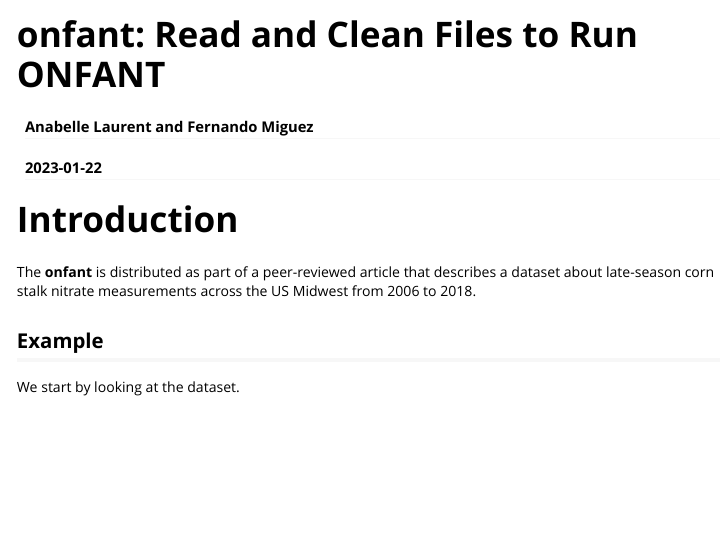
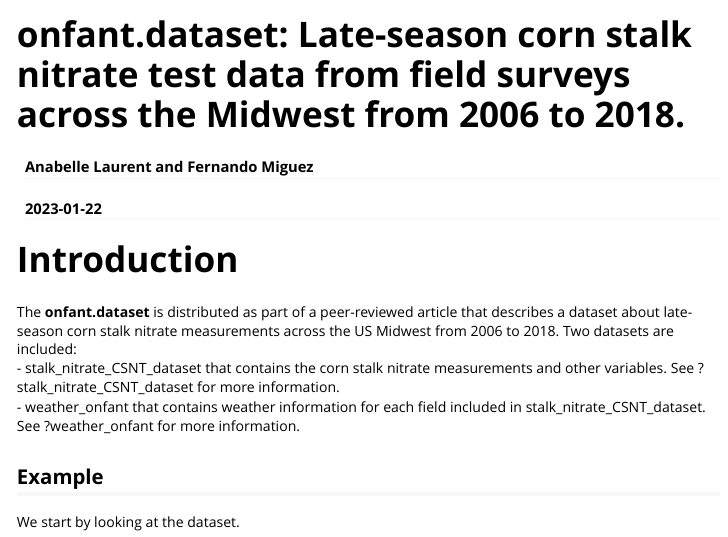
Before and after one commit to AnabelleLaurent/onfant.dataset, an R Markdown document (vignettes/onfant-ScientificData-paper.Rmd): the page in a window 1100 px wide, from its top. Rendered offline with R 4.5, knitr and Pandoc, with nearby package versions; some code elsewhere in the file could not run offline; long lines of code are wrapped.

Commit message:
update vignette

```diff
--- a/vignettes/onfant-ScientificData-paper.Rmd
+++ b/vignettes/onfant-ScientificData-paper.Rmd
@@ -1,5 +1,5 @@
 ---
-title: "onfant: Read and Clean Files to Run ONFANT"
+title: "onfant.dataset: Late-season corn stalk nitrate test data from field surveys across the Midwest from 2006 to 2018."
 author: "Anabelle Laurent and Fernando Miguez"
 date: "`r Sys.Date()`"
 output: rmarkdown::html_vignette
@@ -21,7 +21,9 @@ library(onfant.dataset)
 
 # Introduction
 
-The **onfant** is distributed as part of a peer-reviewed article that describes a dataset about late-season corn stalk nitrate measurements across the US Midwest from 2006 to 2018.
+The **onfant.dataset** is distributed as part of a peer-reviewed article that describes a dataset about late-season corn stalk nitrate measurements across the US Midwest from 2006 to 2018. Two datasets are included:
+- stalk_nitrate_CSNT_dataset that contains the corn stalk nitrate measurements and other variables.  See ?stalk_nitrate_CSNT_dataset for more information.
+- weather_onfant that contains weather information for each field included in stalk_nitrate_CSNT_dataset. See ?weather_onfant for more information.
 
 
 ## Example
```
Also changed, not shown: vignettes/onfant-ScientificData-paper.Rmd (3 more changed lines), 1 other file.
